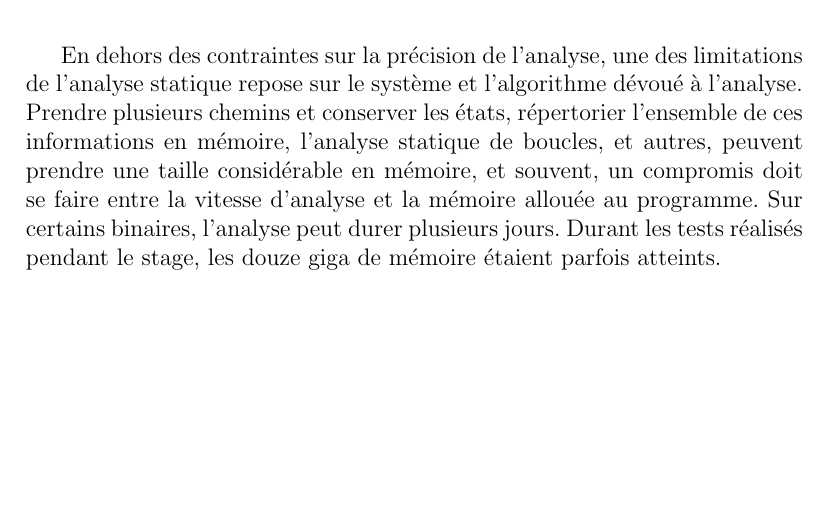
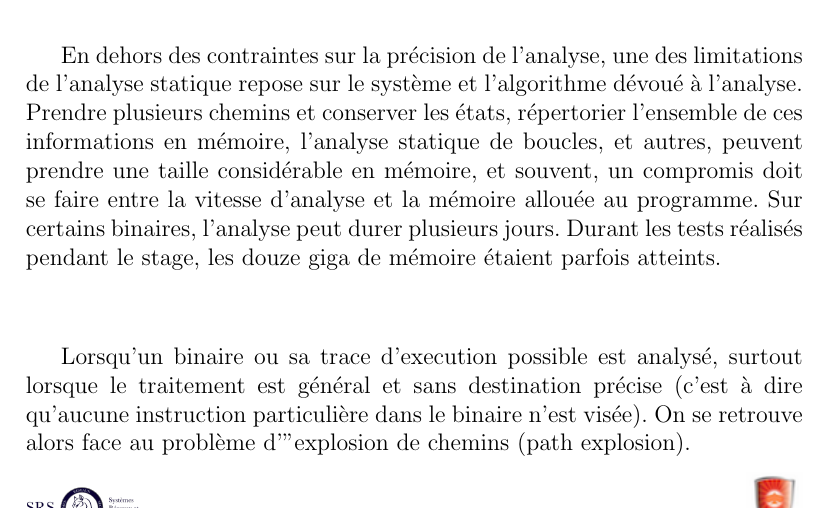
Before and after one commit to Junraa/rapport-stage-esec, a LaTeX document (main.tex, which reads travaux.tex): part of page 15 of 20 before the commit and part of page 15 of 21 after it, cut so that both start at the same text, the shorter picture padded with empty space. Compiled offline with pdfLaTeX.

Commit message:
travaux: add small talk about path explosion

```diff
--- a/travaux.tex
+++ b/travaux.tex
@@ -122,6 +122,11 @@ dévoué à l'analyse. Prendre plusieurs chemins et conserver les états, réper
 statique de boucles, et autres, peuvent prendre une taille considérable en mémoire, et souvent, un compromis doit se faire entre la vitesse
 d'analyse et la mémoire allouée au programme. Sur certains binaires, l'analyse peut durer plusieurs jours. Durant les tests réalisés pendant le
 stage, les douze giga de mémoire étaient parfois atteints.
+
+\subparagraph{}
+Lorsqu'un binaire ou sa trace d'execution possible est analysé, surtout lorsque le traitement est général et sans destination précise (c'est à dire
+qu'aucune instruction particulière dans le binaire n'est visée). On se retrouve alors face au problème d'"explosion de chemins (path explosion).
+
 \subparagraph{}
 Ces problématiques d'espace, d'analyse de boucles et d'optimisation de temps ont occupé une grande partie de ce stage et seront développées plus
 en détails lors des prochaines sections de ce rapport.
```
